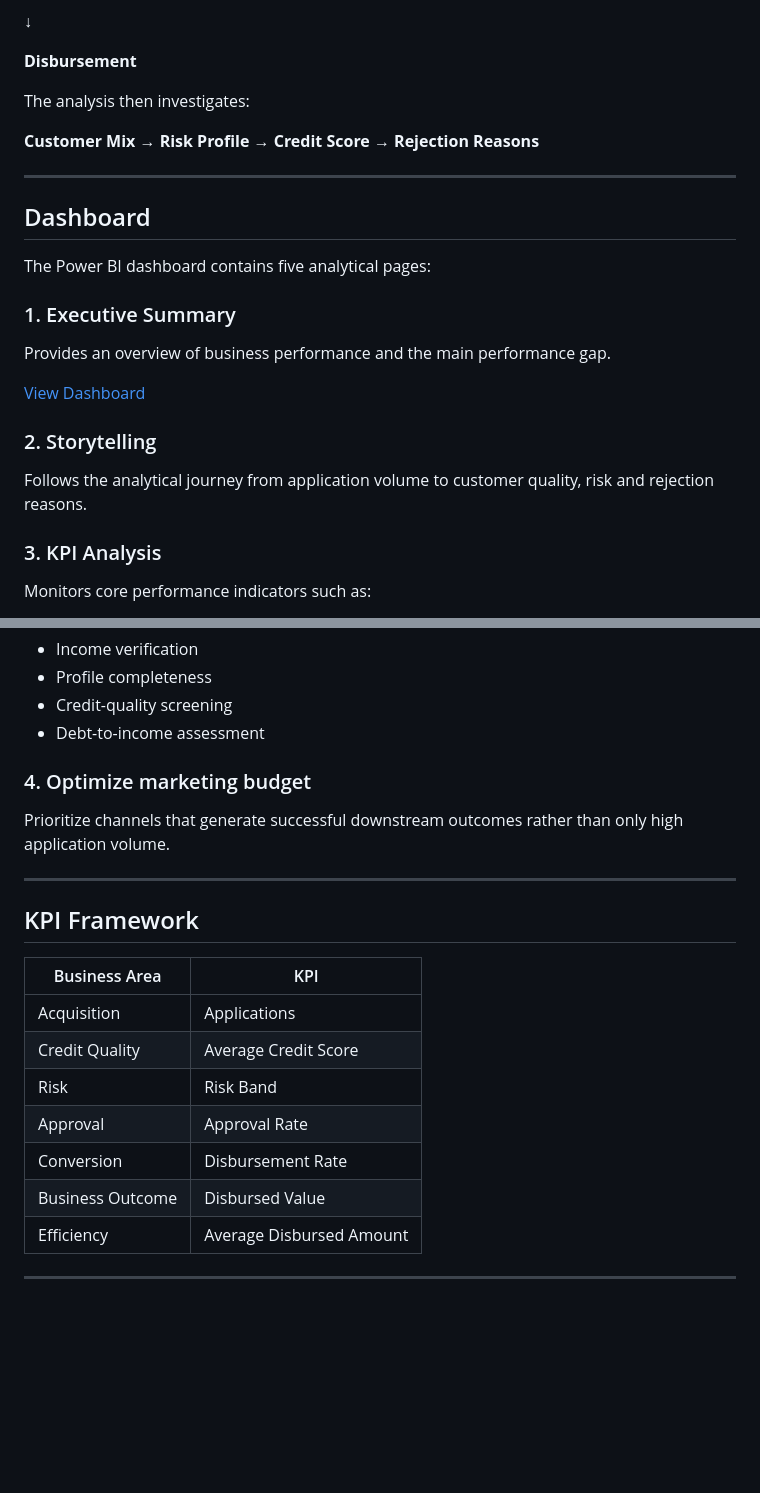
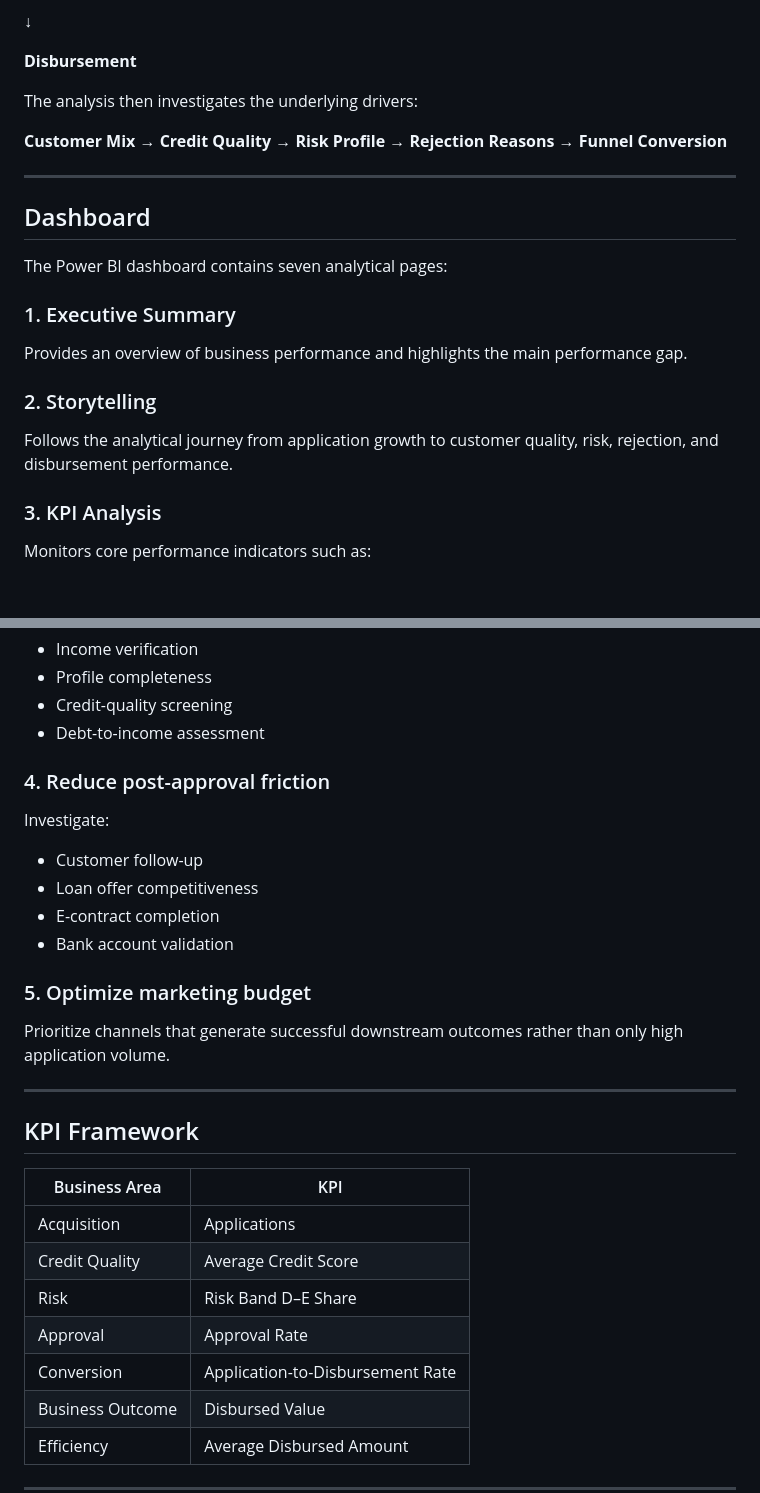
Before and after one commit to haubich121-maker/data-analyst-portfolio, a Markdown page: 01-power-bi/fintech-loan-analysis/README.md, 2 parts joined by grey strips. GitHub-like rendering; blank space fills up the shorter version.

```diff
--- a/01-power-bi/fintech-loan-analysis/README.md
+++ b/01-power-bi/fintech-loan-analysis/README.md
@@ -71,25 +71,23 @@ The analysis follows the business journey:
 
 **Disbursement**
 
-The analysis then investigates:
+The analysis then investigates the underlying drivers:
 
-**Customer Mix → Risk Profile → Credit Score → Rejection Reasons**
+**Customer Mix → Credit Quality → Risk Profile → Rejection Reasons → Funnel Conversion**
 
 ---
 
 ## Dashboard
 
-The Power BI dashboard contains five analytical pages:
+The Power BI dashboard contains seven analytical pages:
 
 ### 1. Executive Summary
 
-Provides an overview of business performance and the main performance gap.
-
-[View Dashboard](./dashboard/)
+Provides an overview of business performance and highlights the main performance gap.
 
 ### 2. Storytelling
 
-Follows the analytical journey from application volume to customer quality, risk and rejection reasons.
+Follows the analytical journey from application growth to customer quality, risk, rejection, and disbursement performance.
 
 ### 3. KPI Analysis
 
@@ -198,7 +250,16 @@ Focus on:
 - Credit-quality screening
 - Debt-to-income assessment
 
-### 4. Optimize marketing budget
+### 4. Reduce post-approval friction
+
+Investigate:
+
+- Customer follow-up
+- Loan offer competitiveness
+- E-contract completion
+- Bank account validation
+
+### 5. Optimize marketing budget
 
 Prioritize channels that generate successful downstream outcomes rather than only high application volume.
 
@@ -210,9 +271,9 @@ Prioritize channels that generate successful downstream outcomes rather than onl
 |---|---|
 | Acquisition | Applications |
 | Credit Quality | Average Credit Score |
-| Risk | Risk Band |
+| Risk | Risk Band D–E Share |
 | Approval | Approval Rate |
-| Conversion | Disbursement Rate |
+| Conversion | Application-to-Disbursement Rate |
 | Business Outcome | Disbursed Value |
 | Efficiency | Average Disbursed Amount |
 
```
Also changed, not shown: other parts of 01-power-bi/fintech-loan-analysis/README.md (+75 -18 lines).
